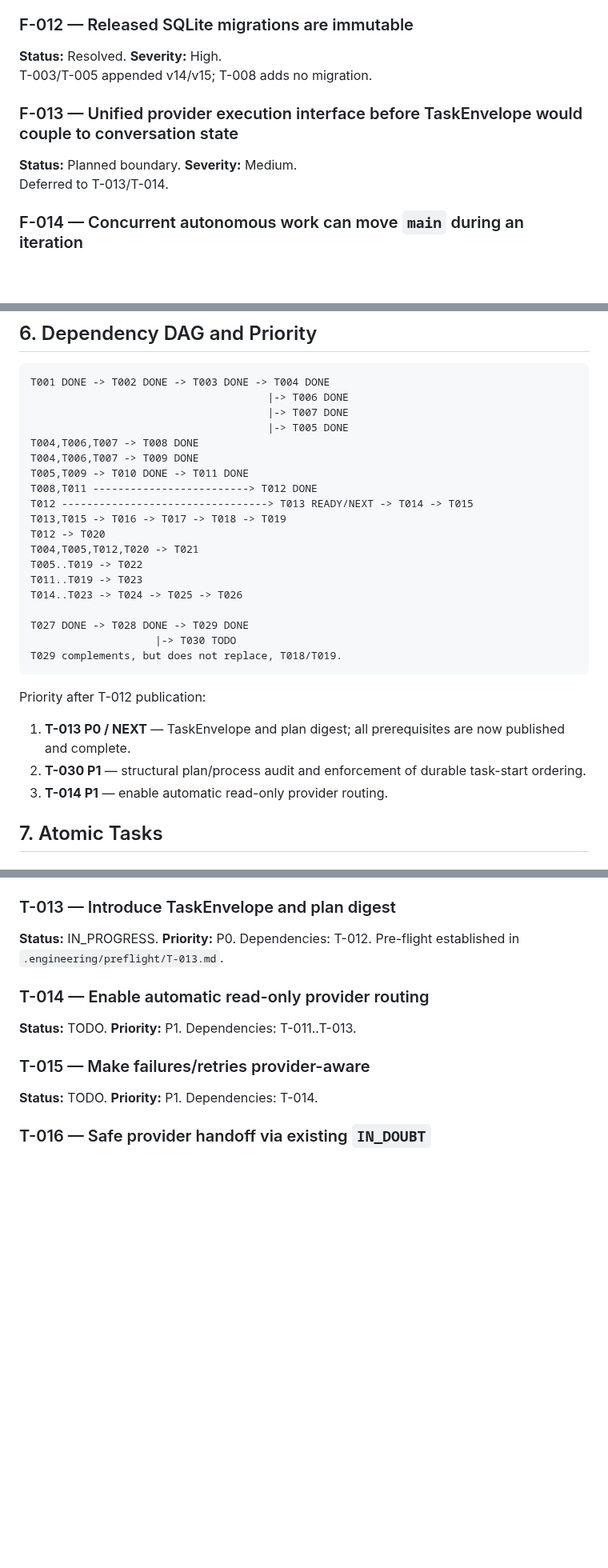
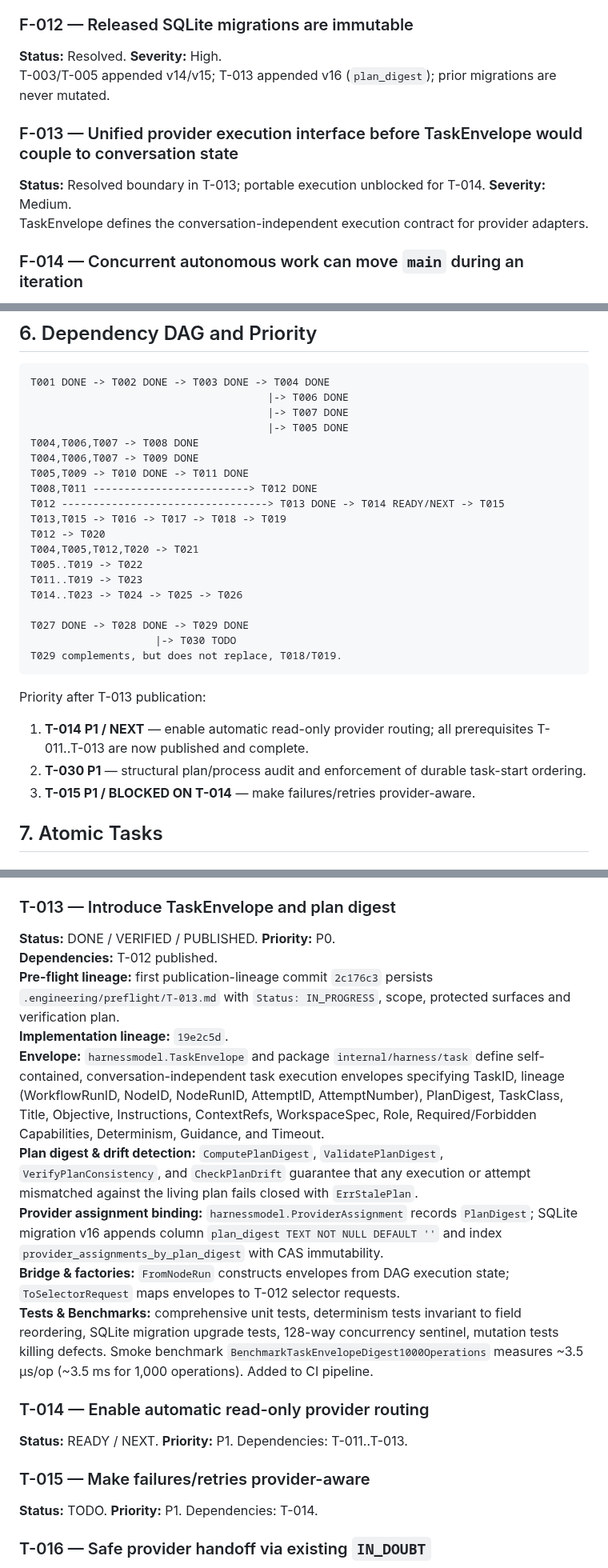
Before and after one commit to Homiakus/Antigravity-Progressive-Bootstrap, a Markdown page: MASTER_PLAN.md, 3 parts joined by grey strips. Shown at 80% size. Drawn GitHub-style; blank space fills up the shorter version.

````diff
--- a/MASTER_PLAN.md
+++ b/MASTER_PLAN.md
@@ -156,11 +157,11 @@ T-008 emits stable reason codes; T-012 emits complete durable rationale, per-cri
 
 ### F-012 — Released SQLite migrations are immutable
 **Status:** Resolved. **Severity:** High.
-T-003/T-005 appended v14/v15; T-008 adds no migration.
+T-003/T-005 appended v14/v15; T-013 appended v16 (`plan_digest`); prior migrations are never mutated.
 
 ### F-013 — Unified provider execution interface before TaskEnvelope would couple to conversation state
-**Status:** Planned boundary. **Severity:** Medium.
-Deferred to T-013/T-014.
+**Status:** Resolved boundary in T-013; portable execution unblocked for T-014. **Severity:** Medium.
+TaskEnvelope defines the conversation-independent execution contract for provider adapters.
 
 ### F-014 — Concurrent autonomous work can move `main` during an iteration
 **Status:** Partially resolved in T-029. **Severity:** High. **Confidence:** Confirmed.
@@ -258,7 +259,7 @@ T004,T006,T007 -> T008 DONE
 T004,T006,T007 -> T009 DONE
 T005,T009 -> T010 DONE -> T011 DONE
 T008,T011 -------------------------> T012 DONE
-T012 ---------------------------------> T013 READY/NEXT -> T014 -> T015
+T012 ---------------------------------> T013 DONE -> T014 READY/NEXT -> T015
 T013,T015 -> T016 -> T017 -> T018 -> T019
 T012 -> T020
 T004,T005,T012,T020 -> T021
@@ -271,11 +272,11 @@ T027 DONE -> T028 DONE -> T029 DONE
 T029 complements, but does not replace, T018/T019.
 ```
 
-Priority after T-012 publication:
+Priority after T-013 publication:
 
-1. **T-013 P0 / NEXT** — TaskEnvelope and plan digest; all prerequisites are now published and complete.
+1. **T-014 P1 / NEXT** — enable automatic read-only provider routing; all prerequisites T-011..T-013 are now published and complete.
 2. **T-030 P1** — structural plan/process audit and enforcement of durable task-start ordering.
-3. **T-014 P1** — enable automatic read-only provider routing.
+3. **T-015 P1 / BLOCKED ON T-014** — make failures/retries provider-aware.
 
 ## 7. Atomic Tasks
 
@@ -341,10 +342,18 @@ All applicable compatible native-metric quota windows are checked against comple
 **Verification/publication:** technical tree passed module-tidy, `go test ./...`, `go test -race ./...`, `go vet ./...`, all smoke benchmarks and Windows full tests.
 
 ### T-013 — Introduce TaskEnvelope and plan digest
-**Status:** IN_PROGRESS. **Priority:** P0. Dependencies: T-012. Pre-flight established in `.engineering/preflight/T-013.md`.
+**Status:** DONE / VERIFIED / PUBLISHED. **Priority:** P0.
+**Dependencies:** T-012 published.
+**Pre-flight lineage:** first publication-lineage commit `2c176c3` persists `.engineering/preflight/T-013.md` with `Status: IN_PROGRESS`, scope, protected surfaces and verification plan.
+**Implementation lineage:** `19e2c5d`.
+**Envelope:** `harnessmodel.TaskEnvelope` and package `internal/harness/task` define self-contained, conversation-independent task execution envelopes specifying TaskID, lineage (WorkflowRunID, NodeID, NodeRunID, AttemptID, AttemptNumber), PlanDigest, TaskClass, Title, Objective, Instructions, ContextRefs, WorkspaceSpec, Role, Required/Forbidden Capabilities, Determinism, Guidance, and Timeout.
+**Plan digest & drift detection:** `ComputePlanDigest`, `ValidatePlanDigest`, `VerifyPlanConsistency`, and `CheckPlanDrift` guarantee that any execution or attempt mismatched against the living plan fails closed with `ErrStalePlan`.
+**Provider assignment binding:** `harnessmodel.ProviderAssignment` records `PlanDigest`; SQLite migration v16 appends column `plan_digest TEXT NOT NULL DEFAULT ''` and index `provider_assignments_by_plan_digest` with CAS immutability.
+**Bridge & factories:** `FromNodeRun` constructs envelopes from DAG execution state; `ToSelectorRequest` maps envelopes to T-012 selector requests.
+**Tests & Benchmarks:** comprehensive unit tests, determinism tests invariant to field reordering, SQLite migration upgrade tests, 128-way concurrency sentinel, mutation tests killing defects. Smoke benchmark `BenchmarkTaskEnvelopeDigest1000Operations` measures ~3.5 µs/op (~3.5 ms for 1,000 operations). Added to CI pipeline.
 
 ### T-014 — Enable automatic read-only provider routing
-**Status:** TODO. **Priority:** P1. Dependencies: T-011..T-013.
+**Status:** READY / NEXT. **Priority:** P1. Dependencies: T-011..T-013.
 
 ### T-015 — Make failures/retries provider-aware
 **Status:** TODO. **Priority:** P1. Dependencies: T-014.
````
Also changed, not shown: other parts of MASTER_PLAN.md (+33 -21 lines), .engineering/preflight/T-013.md (+12 -11 lines).
